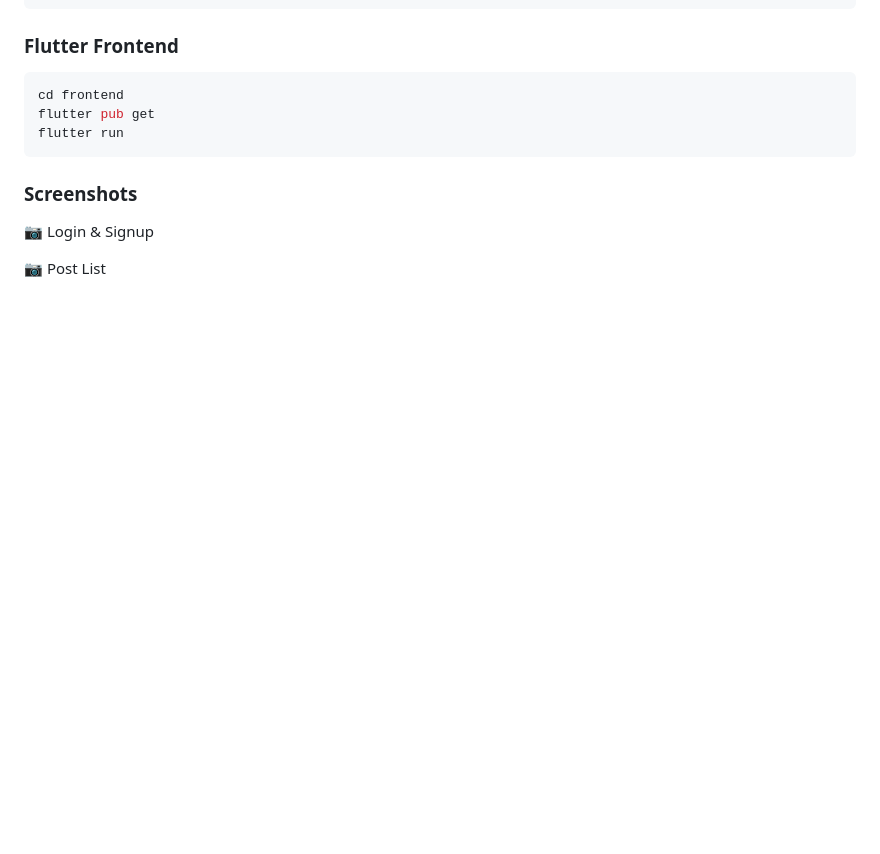
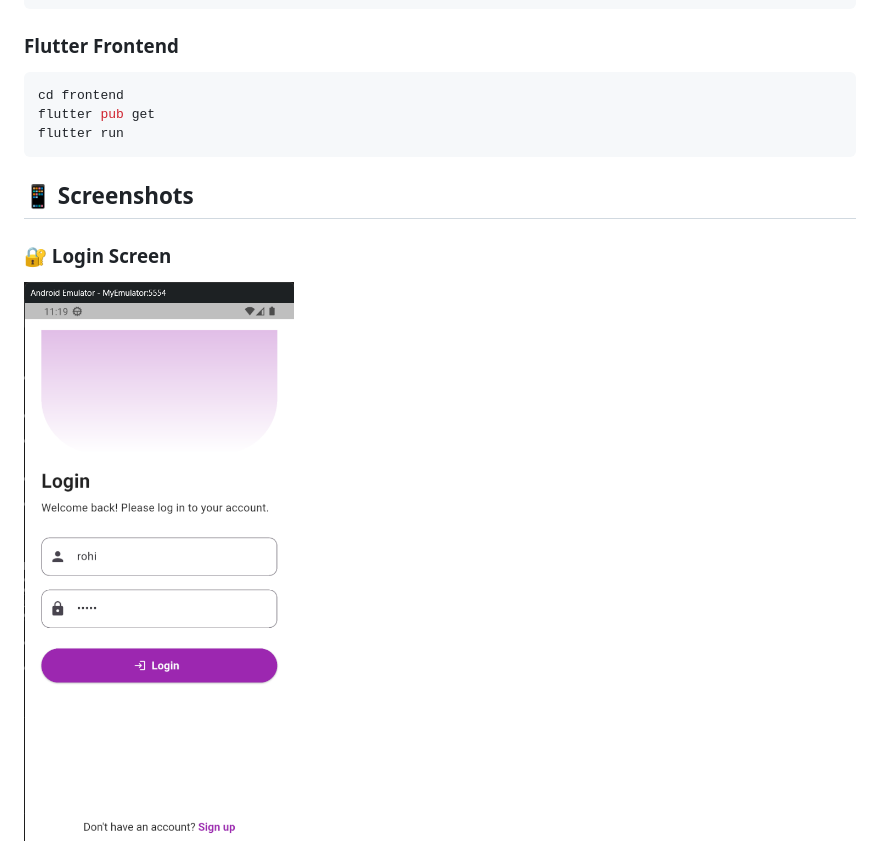
Before and after one commit to ABHINAV-GOPINADH/blog_application, a Markdown page: README.md, the part around one of its changes. GitHub-like rendering; pictures changed too: screenshots/login.png (added); blank space fills up the shorter version.

Commit message:
added screenshots in readme

````diff
--- a/README.md
+++ b/README.md
@@ -57,8 +57,8 @@ flutter run
 ```
 
 
-### Screenshots
-📷 Login & Signup
+## 📱 Screenshots
 
-📷 Post List
+### 🔐 Login Screen
+![Login Screen](screenshots/login.png)
 
````
Also changed, not shown: other parts of README.md (+12 -2 lines), screenshots/create.png (added), screenshots/detail.png (added), screenshots/home.png (added), screenshots/signup.png (added), 3 other files.
